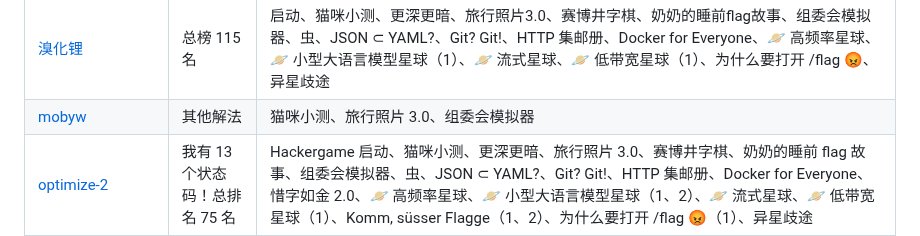
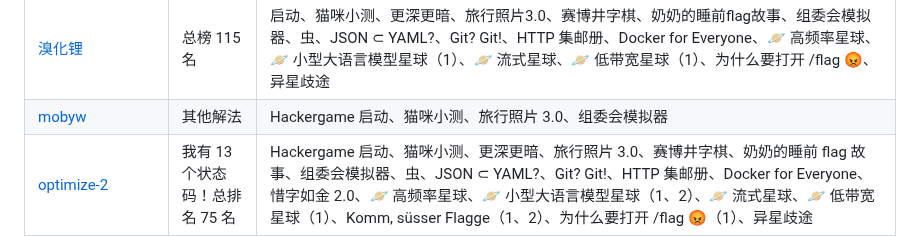
Before and after one commit to USTC-Hackergame/hackergame2023-writeups, a Markdown page: README.md, the part around the change. Rendered like a GitHub page.

```diff
--- a/README.md
+++ b/README.md
@@ -63,7 +63,7 @@
 | [Cain](players/Cain/README.md) | 其他解法 | 🪐 高频率星球 |
 | [huige233](players/huige233/wp.md) | 总排名 27 名 | Hackergame 启动、猫咪小测、更深更暗、旅行照片 3.0、赛博井字棋、奶奶的睡前 flag 故事、组委会模拟器、虫、JSON ⊂ YAML?、Git? Git!、HTTP 集邮册、Docker for Everyone、🪐 高频率星球、🪐 小型大语言模型星球（1、2）、🪐 流式星球、🪐 低带宽星球（1）、Komm, süsser Flagge、为什么要打开 /flag 😡、异星歧途、微积分计算小练习 2.0、小 Z 的谜题（1） |
 | [溴化锂](players/Libr/writeup.md) | 总榜 115 名 | 启动、猫咪小测、更深更暗、旅行照片3.0、赛博井字棋、奶奶的睡前flag故事、组委会模拟器、虫、JSON ⊂ YAML?、Git? Git!、HTTP 集邮册、Docker for Everyone、🪐 高频率星球、🪐 小型大语言模型星球（1）、🪐 流式星球、🪐 低带宽星球（1）、为什么要打开 /flag 😡、异星歧途 |
-| [mobyw](players/mobyw/README.md) | 其他解法 | 猫咪小测、旅行照片 3.0、组委会模拟器 |
+| [mobyw](players/mobyw/README.md) | 其他解法 | Hackergame 启动、猫咪小测、旅行照片 3.0、组委会模拟器 |
 | [optimize-2](players/optimize-2/writeup.md) | 我有 13 个状态码！总排名 75 名 | Hackergame 启动、猫咪小测、更深更暗、旅行照片 3.0、赛博井字棋、奶奶的睡前 flag 故事、组委会模拟器、虫、JSON ⊂ YAML?、Git? Git!、HTTP 集邮册、Docker for Everyone、惜字如金 2.0、🪐 高频率星球、🪐 小型大语言模型星球（1、2）、🪐 流式星球、🪐 低带宽星球（1）、Komm, süsser Flagge（1、2）、为什么要打开 /flag 😡（1）、异星歧途 |
 | [Lysithea](players/Lysithea/readme.md) | 总排名第43名 | Komm, süsser Flagge (flag2非预期+1)、微积分计算小练习2.0、逆向工程不需要F5、O(1)用户登录系统、It's my Calculator!!!!! |
 | [K0max](players/K0max/writeup.md) | 其他解法 | 为什么要打开 /flag 😡的第一小问的非预期解 |
```
Also changed, not shown: players/mobyw/README.md (+18 -0 lines).
